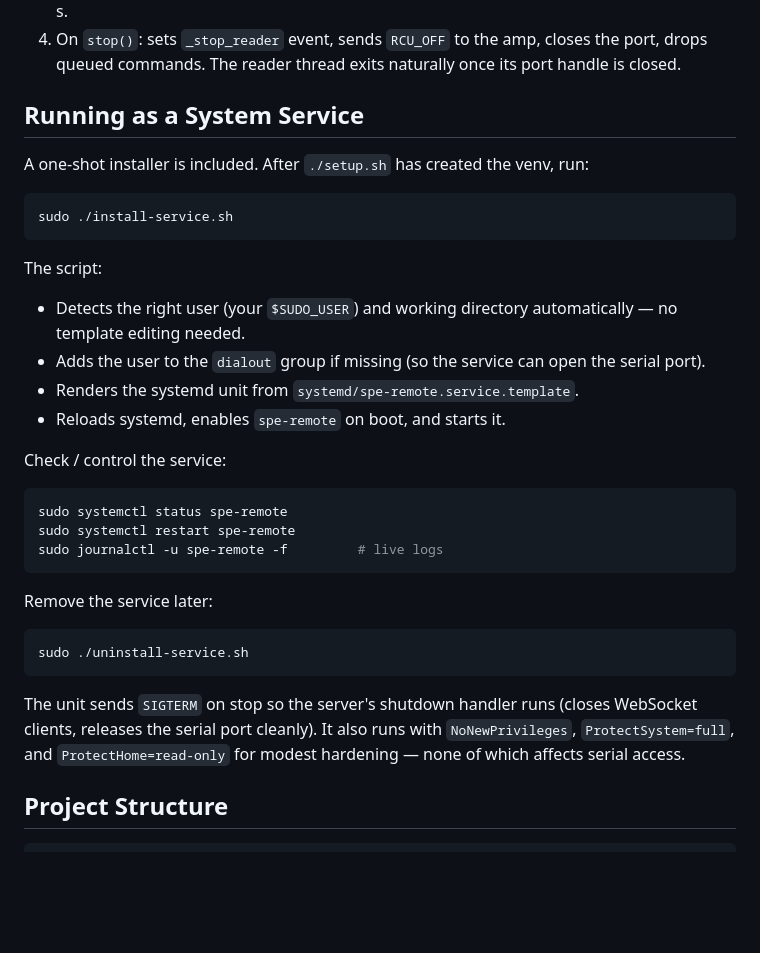
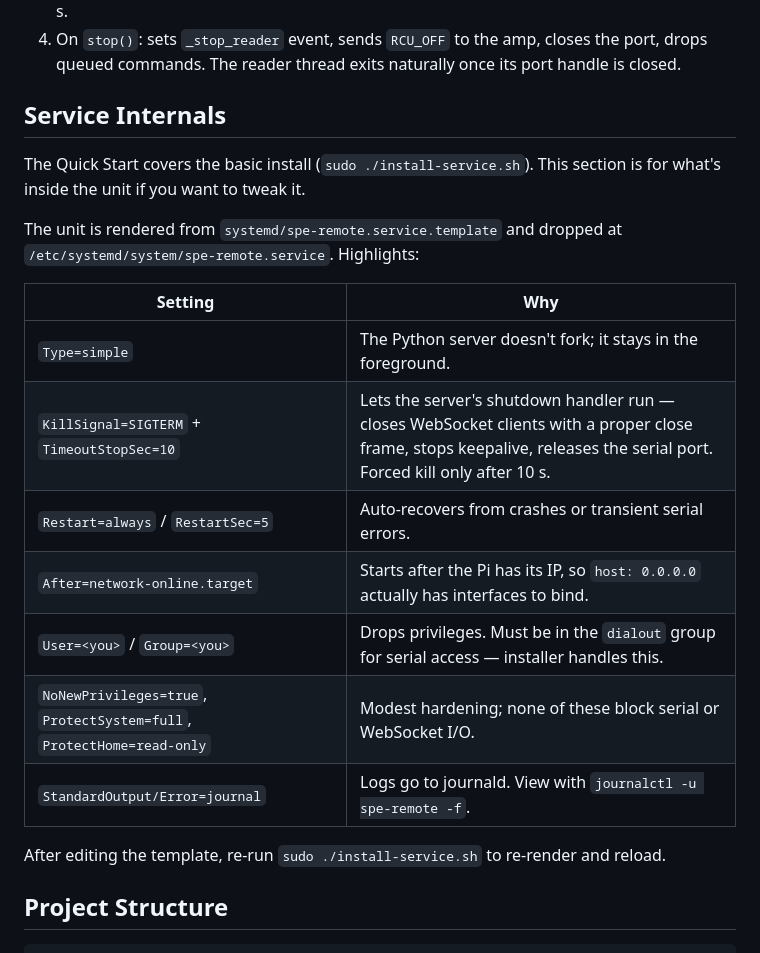
Before and after one commit to VU3ESV/spe-remote, a Markdown page: README.md, the part around one of its changes. GitHub-like rendering; blank space fills up the shorter version.

````diff
--- a/README.md
+++ b/README.md
@@ -280,35 +347,23 @@ The serial handler uses a hybrid thread + asyncio model instead of `pyserial-asy
 3. `serial_handler.start()` loops: open port → spawn reader thread → run the five asyncio tasks via `asyncio.wait(FIRST_COMPLETED)` → tear down on any task exit → reconnect after 3 s.
 4. On `stop()`: sets `_stop_reader` event, sends `RCU_OFF` to the amp, closes the port, drops queued commands. The reader thread exits naturally once its port handle is closed.
 
-## Running as a System Service
+## Service Internals
 
-A one-shot installer is included. After `./setup.sh` has created the venv, run:
+The Quick Start covers the basic install (`sudo ./install-service.sh`). This section is for what's inside the unit if you want to tweak it.
 
-```bash
-sudo ./install-service.sh
-```
+The unit is rendered from `systemd/spe-remote.service.template` and dropped at `/etc/systemd/system/spe-remote.service`. Highlights:
 
-The script:
-- Detects the right user (your `$SUDO_USER`) and working directory automatically — no template editing needed.
-- Adds the user to the `dialout` group if missing (so the service can open the serial port).
-- Renders the systemd unit from `systemd/spe-remote.service.template`.
-- Reloads systemd, enables `spe-remote` on boot, and starts it.
+| Setting | Why |
+|---|---|
+| `Type=simple` | The Python server doesn't fork; it stays in the foreground. |
+| `KillSignal=SIGTERM` + `TimeoutStopSec=10` | Lets the server's shutdown handler run — closes WebSocket clients with a proper close frame, stops keepalive, releases the serial port. Forced kill only after 10 s. |
+| `Restart=always` / `RestartSec=5` | Auto-recovers from crashes or transient serial errors. |
+| `After=network-online.target` | Starts after the Pi has its IP, so `host: 0.0.0.0` actually has interfaces to bind. |
+| `User=<you>` / `Group=<you>` | Drops privileges. Must be in the `dialout` group for serial access — installer handles this. |
+| `NoNewPrivileges=true`, `ProtectSystem=full`, `ProtectHome=read-only` | Modest hardening; none of these block serial or WebSocket I/O. |
+| `StandardOutput/Error=journal` | Logs go to journald. View with `journalctl -u spe-remote -f`. |
 
-Check / control the service:
-
-```bash
-sudo systemctl status spe-remote
-sudo systemctl restart spe-remote
-sudo journalctl -u spe-remote -f         # live logs
-```
-
-Remove the service later:
-
-```bash
-sudo ./uninstall-service.sh
-```
-
-The unit sends `SIGTERM` on stop so the server's shutdown handler runs (closes WebSocket clients, releases the serial port cleanly). It also runs with `NoNewPrivileges`, `ProtectSystem=full`, and `ProtectHome=read-only` for modest hardening — none of which affects serial access.
+After editing the template, re-run `sudo ./install-service.sh` to re-render and reload.
 
 ## Project Structure
 
````
Also changed, not shown: other parts of README.md (+69 -2 lines).
